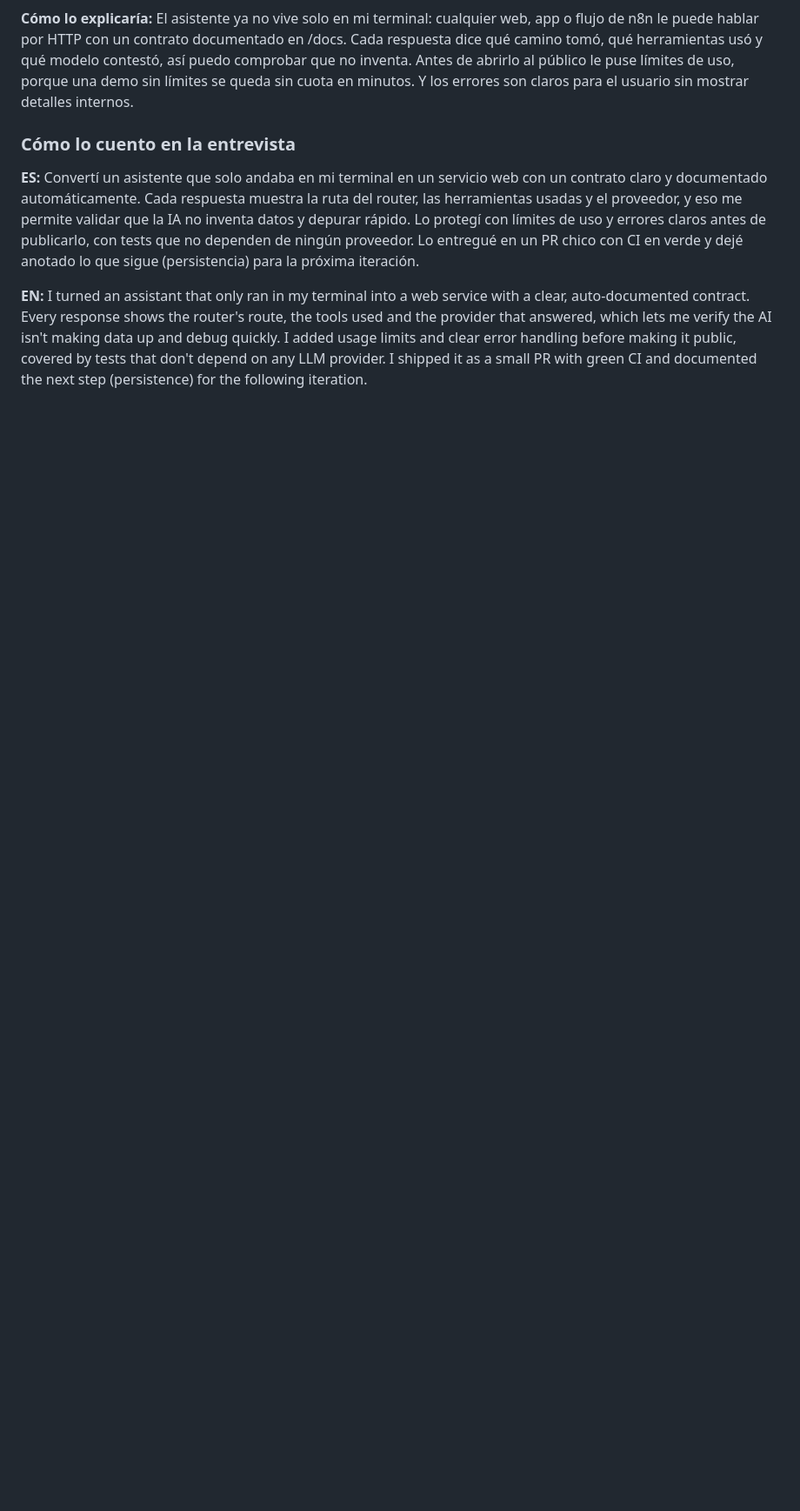
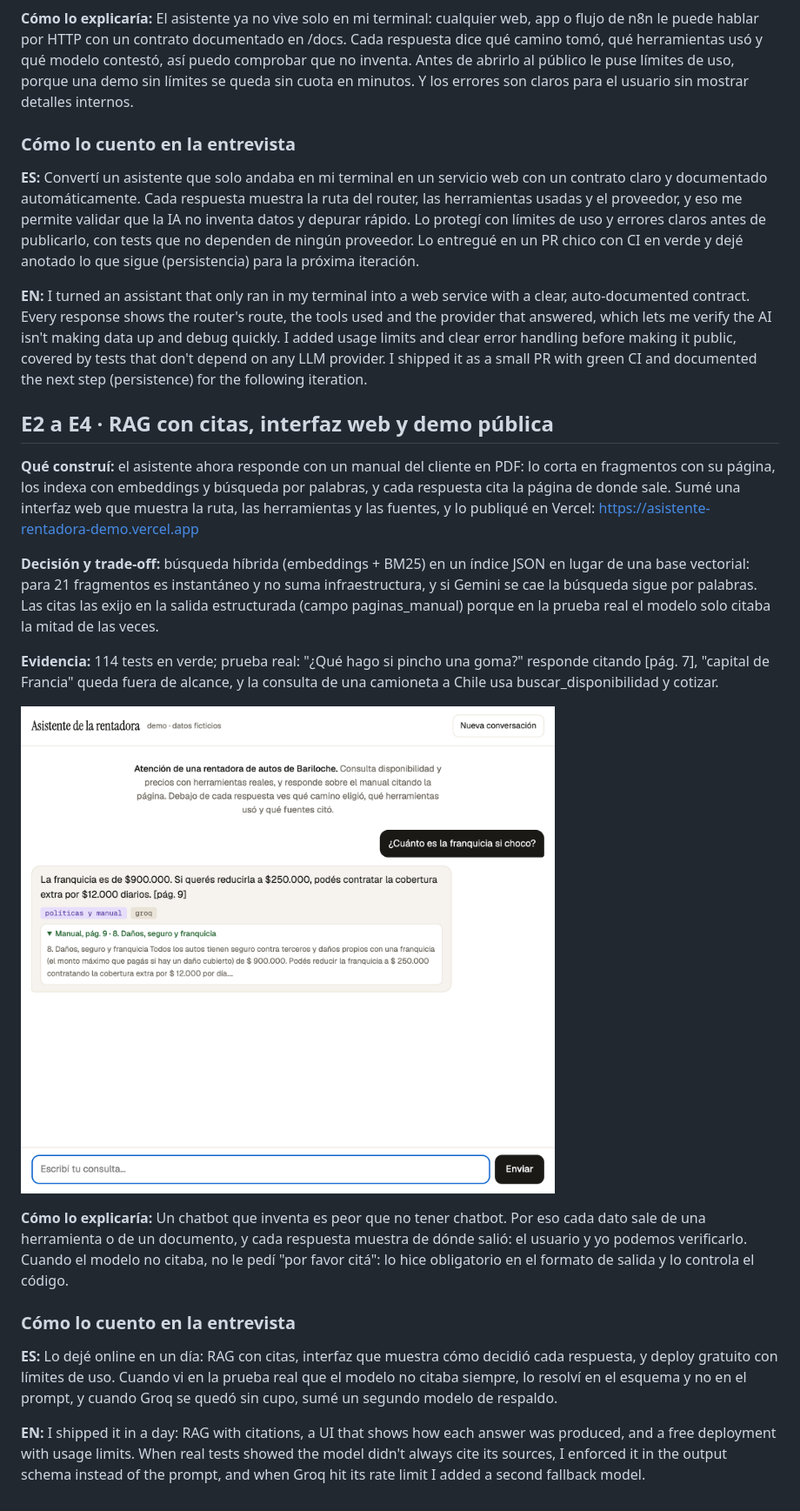
Before and after one commit to JaimeLopezGarrido/asistente-flota-mcp, a Markdown page: docs/portfolio.md, the part around the change. Shown at 87% size. Rendered like a GitHub page; pictures changed too: docs/img/e4-chat.png (added); blank space fills up the shorter version.

```diff
--- a/docs/portfolio.md
+++ b/docs/portfolio.md
@@ -59,3 +59,22 @@ Qué construí en cada sesión, qué decidí y cómo lo explicaría. Todos los d
 **ES:** Convertí un asistente que solo andaba en mi terminal en un servicio web con un contrato claro y documentado automáticamente. Cada respuesta muestra la ruta del router, las herramientas usadas y el proveedor, y eso me permite validar que la IA no inventa datos y depurar rápido. Lo protegí con límites de uso y errores claros antes de publicarlo, con tests que no dependen de ningún proveedor. Lo entregué en un PR chico con CI en verde y dejé anotado lo que sigue (persistencia) para la próxima iteración.
 
 **EN:** I turned an assistant that only ran in my terminal into a web service with a clear, auto-documented contract. Every response shows the router's route, the tools used and the provider that answered, which lets me verify the AI isn't making data up and debug quickly. I added usage limits and clear error handling before making it public, covered by tests that don't depend on any LLM provider. I shipped it as a small PR with green CI and documented the next step (persistence) for the following iteration.
+
+
+## E2 a E4 · RAG con citas, interfaz web y demo pública
+
+**Qué construí:** el asistente ahora responde con un manual del cliente en PDF: lo corta en fragmentos con su página, los indexa con embeddings y búsqueda por palabras, y cada respuesta cita la página de donde sale. Sumé una interfaz web que muestra la ruta, las herramientas y las fuentes, y lo publiqué en Vercel: https://asistente-rentadora-demo.vercel.app
+
+**Decisión y trade-off:** búsqueda híbrida (embeddings + BM25) en un índice JSON en lugar de una base vectorial: para 21 fragmentos es instantáneo y no suma infraestructura, y si Gemini se cae la búsqueda sigue por palabras. Las citas las exijo en la salida estructurada (campo paginas_manual) porque en la prueba real el modelo solo citaba la mitad de las veces.
+
+**Evidencia:** 114 tests en verde; prueba real: "¿Qué hago si pincho una goma?" responde citando [pág. 7], "capital de Francia" queda fuera de alcance, y la consulta de una camioneta a Chile usa buscar_disponibilidad y cotizar.
+
+![El chat en vivo citando el manual](img/e4-chat.png)
+
+**Cómo lo explicaría:** Un chatbot que inventa es peor que no tener chatbot. Por eso cada dato sale de una herramienta o de un documento, y cada respuesta muestra de dónde salió: el usuario y yo podemos verificarlo. Cuando el modelo no citaba, no le pedí "por favor citá": lo hice obligatorio en el formato de salida y lo controla el código.
+
+### Cómo lo cuento en la entrevista
+
+**ES:** Lo dejé online en un día: RAG con citas, interfaz que muestra cómo decidió cada respuesta, y deploy gratuito con límites de uso. Cuando vi en la prueba real que el modelo no citaba siempre, lo resolví en el esquema y no en el prompt, y cuando Groq se quedó sin cupo, sumé un segundo modelo de respaldo.
+
+**EN:** I shipped it in a day: RAG with citations, a UI that shows how each answer was produced, and a free deployment with usage limits. When real tests showed the model didn't always cite its sources, I enforced it in the output schema instead of the prompt, and when Groq hit its rate limit I added a second fallback model.
```
Also changed, not shown: CHANGELOG.md (+10 -0 lines), README.md (+15 -1 lines), docs/decisiones/0007-rag-simple-con-citas.md (added, +22 -0 lines), docs/decisiones/0008-demo-publica-en-vercel.md (added, +21 -0 lines), 1 other file.
